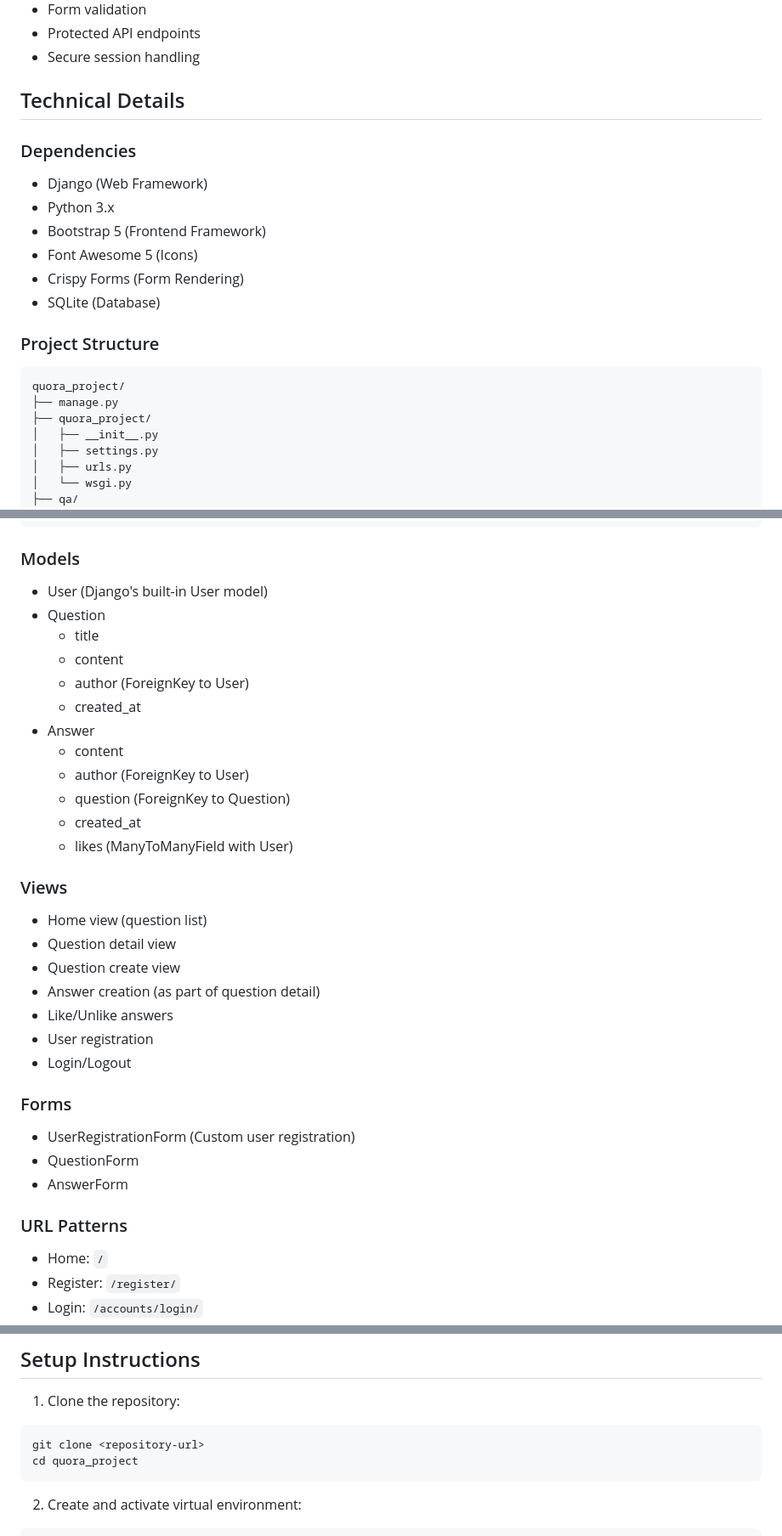
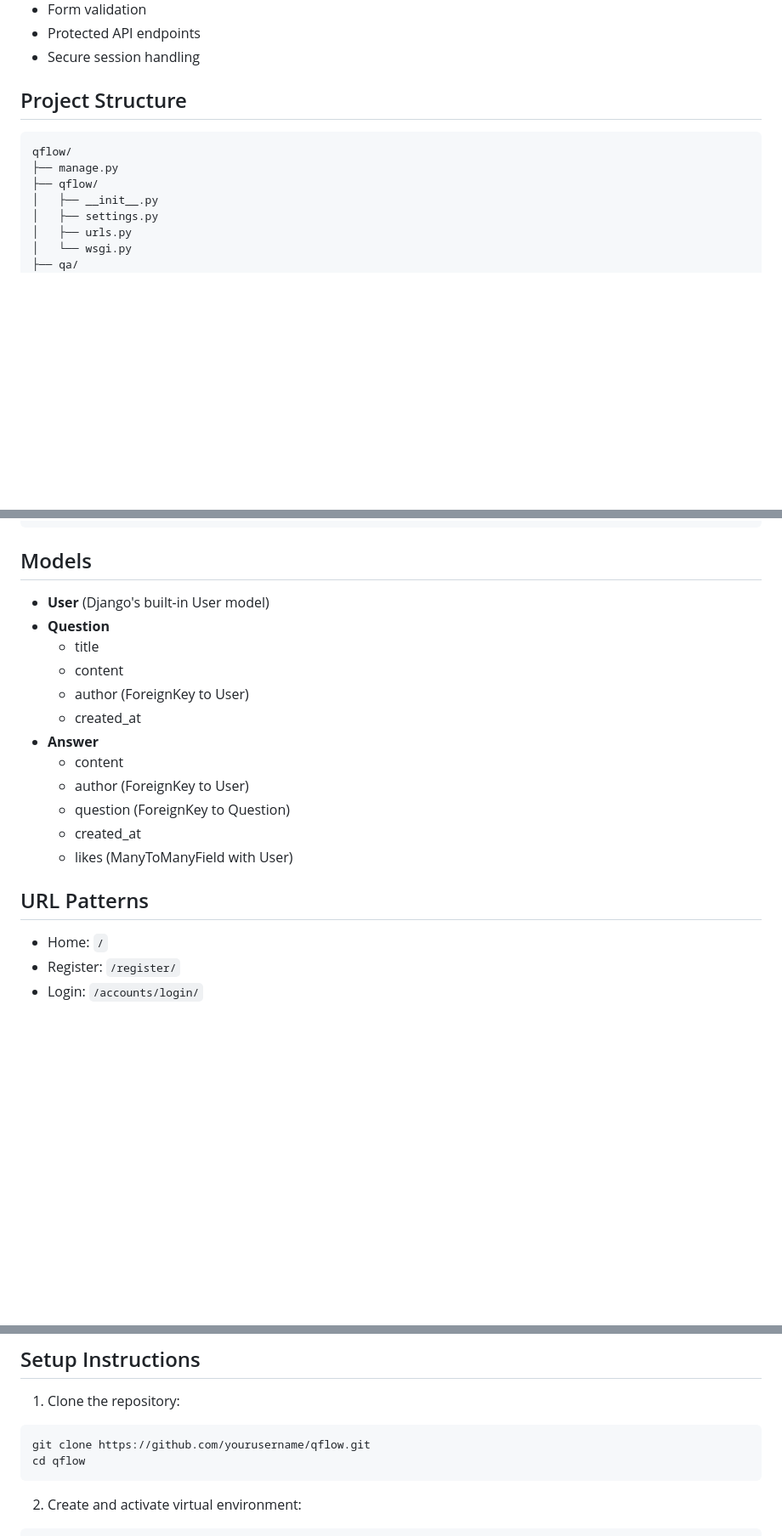
Before and after one commit to anubhawlal1/django-qa-platform, a Markdown page: README.md, 3 parts joined by grey strips. Shown at 85% size. Rendered like a GitHub page; blank space fills up the shorter version.

````diff
--- a/README.md
+++ b/README.md
@@ -55,21 +55,11 @@ A Django-based Question & Answer platform similar to Stack Overflow or Quora whe
 - Protected API endpoints
 - Secure session handling
 
-## Technical Details
-
-### Dependencies
-- Django (Web Framework)
-- Python 3.x
-- Bootstrap 5 (Frontend Framework)
-- Font Awesome 5 (Icons)
-- Crispy Forms (Form Rendering)
-- SQLite (Database)
-
-### Project Structure
+## Project Structure
 ```
-quora_project/
+qflow/
 ├── manage.py
-├── quora_project/
+├── qflow/
 │   ├── __init__.py
 │   ├── settings.py
 │   ├── urls.py
@@ -94,35 +84,21 @@ quora_project/
         └── styles.css
 ```
 
-### Models
-- User (Django's built-in User model)
-- Question
+## Models
+- **User** (Django's built-in User model)
+- **Question**
   - title
   - content
   - author (ForeignKey to User)
   - created_at
-- Answer
+- **Answer**
   - content
   - author (ForeignKey to User)
   - question (ForeignKey to Question)
   - created_at
   - likes (ManyToManyField with User)
 
-### Views
-- Home view (question list)
-- Question detail view
-- Question create view
-- Answer creation (as part of question detail)
-- Like/Unlike answers
-- User registration
-- Login/Logout
-
-### Forms
-- UserRegistrationForm (Custom user registration)
-- QuestionForm
-- AnswerForm
-
-### URL Patterns
+## URL Patterns
 - Home: `/`
 - Register: `/register/`
 - Login: `/accounts/login/`
@@ -135,8 +111,8 @@ quora_project/
 
 1. Clone the repository:
 ```bash
-git clone <repository-url>
-cd quora_project
+git clone https://github.com/yourusername/qflow.git
+cd qflow
 ```
 
 2. Create and activate virtual environment:
````
Also changed, not shown: other parts of README.md (+1 -3 lines).
